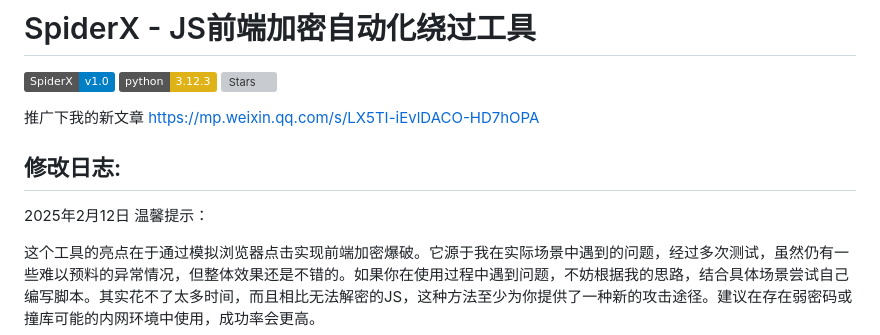
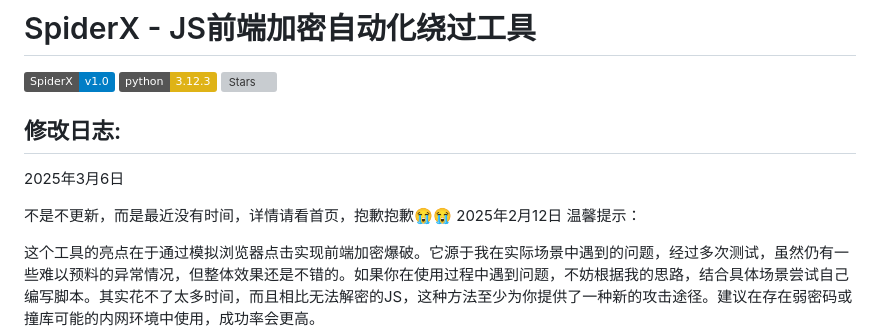
Before and after one commit to ElaBosak233/SpiderX, a Markdown page: README.md, the part around the change. GitHub-like rendering; badges without logos; grey boxes are pictures that could not be loaded.

```diff
--- a/README.md
+++ b/README.md
@@ -4,8 +4,10 @@
 ![Static Badge](https://img.shields.io/badge/python-3.12.3-yellow)
 ![Stars](https://img.shields.io/badge/dynamic/json?color=blue&label=Stars&query=stargazers_count&url=https%3A%2F%2Fapi.github.com%2Frepos%2FLiChaser%2FSpiderX)
 
-推广下我的新文章 https://mp.weixin.qq.com/s/LX5TI-iEvlDACO-HD7hOPA
 ## 修改日志:
+2025年3月6日
+
+不是不更新，而是最近没有时间，详情请看首页，抱歉抱歉😭😭
 2025年2月12日 温馨提示：
 
 这个工具的亮点在于通过模拟浏览器点击实现前端加密爆破。它源于我在实际场景中遇到的问题，经过多次测试，虽然仍有一些难以预料的异常情况，但整体效果还是不错的。如果你在使用过程中遇到问题，不妨根据我的思路，结合具体场景尝试自己编写脚本。其实花不了太多时间，而且相比无法解密的JS，这种方法至少为你提供了一种新的攻击途径。建议在存在弱密码或撞库可能的内网环境中使用，成功率会更高。
```
